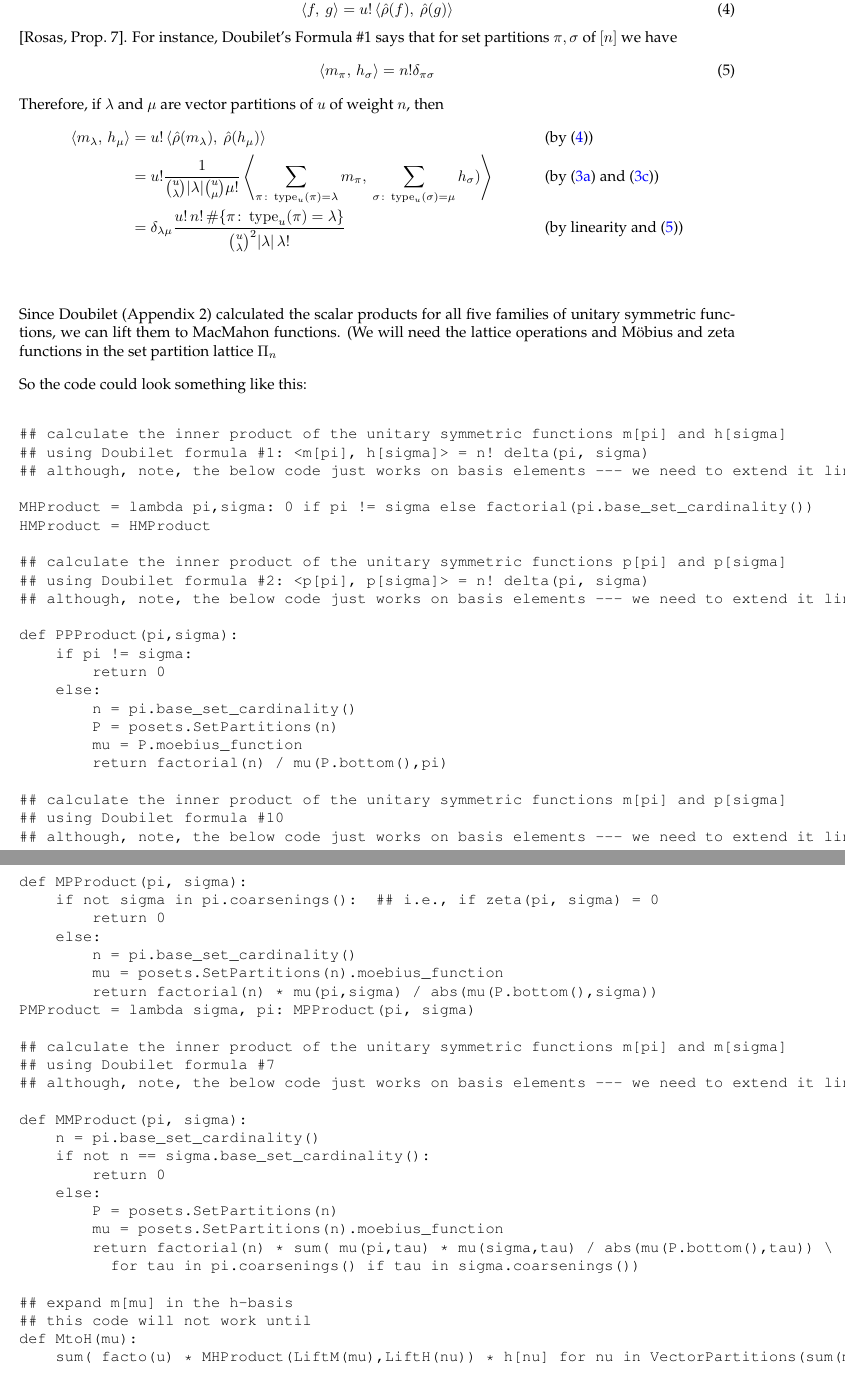
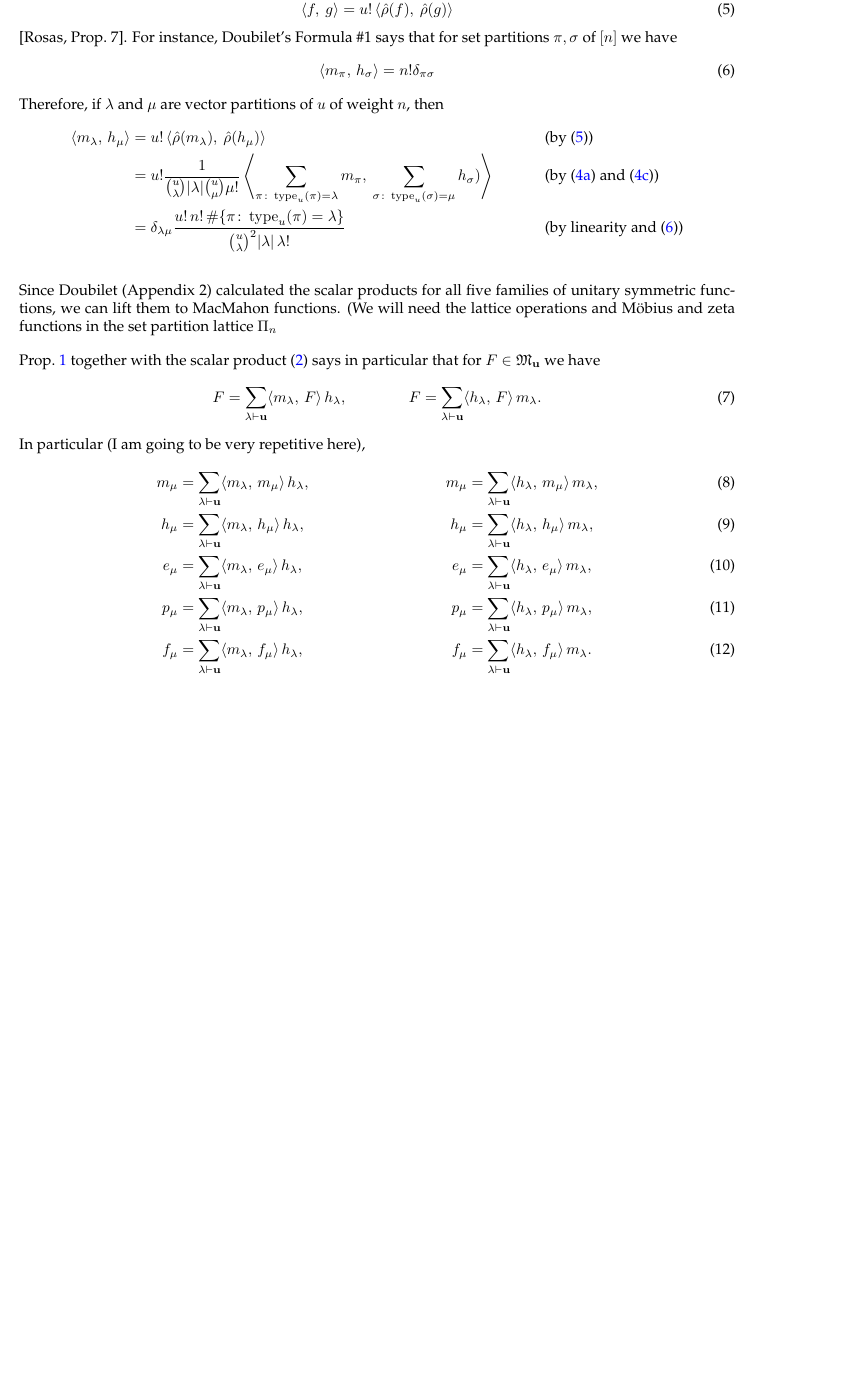
Before and after one commit to sawan201/MacMahonFunctions, a LaTeX document (Jeremy notes/MacMahon.tex): two parts of pages 5 and 6 of 6 before the commit and part of page 4 of 4 after it, the two joined at a grey line, cut so that both start at the same text, the shorter picture padded with empty space. Compiled offline with pdfLaTeX.

Commit message:
More transition updates
Moved all Sage code to MacMahonBasisChange.sage; implemented all of Doubilet's formulas for inner products of unitary elements of standard bases

```diff
--- a/Jeremy notes/MacMahon.tex
+++ b/Jeremy notes/MacMahon.tex
@@ -1,4 +1,5 @@
 \include{header}
+\newcommand{\Mac}{\mathfrak{M}}
 \DeclareMathOperator{\type}{type}
 \begin{document}
 \section{Expanding a power-sum MacMahon symmetric function in the monomial basis}
@@ -184,6 +144,4 @@ def LiftF(mu):
-\end{verbatim}
-
-Moreover, for all $f,g\in\mathfrak{M}_u$ we have
+Moreover, for all $f,g\in\Mac_u$ we have
 \begin{equation} \label{Rosas-scalar}
 \scp{f}{g}=u!\scp{\hat\rho(f)}{\hat\rho(g)}
 \end{equation}
@@ -196,17 +154,10 @@ Therefore, if $\lambda$ and $\mu$ are vector partitions of $u$ of weight $n$, th
 \langle m_\lambda,\,h_\mu\rangle
 &= u!\scp{\hat\rho(m_\lambda)}{\hat\rho(h_\mu)} && \text{(by~\eqref{Rosas-scalar})}\\
 &= u! \frac{1}{\binom{u}{\lambda}|\lambda|\binom{u}{\mu}\mu!} \scp{\sum_{\pi\colon \type_u(\pi)=\lambda} m_\pi}{\sum_{\sigma\colon \type_u(\sigma)=\mu} h_\sigma)} && \text{(by~\eqref{liftM} and~\eqref{liftH})}\\
-&= \delta_{\lambda\mu} \frac{u!\,n!\,\#\{\pi\colon \type_u(\pi)=\lambda\}}{\binom{u}{\lambda}^2|\lambda|\,\lambda!} && \text{(by linearity and~\eqref{doubilet:1})}\\
+&= \delta_{\lambda\mu} \frac{u!\,n!\,\#\{\pi\colon \type_u(\pi)=\lambda\}}{\binom{u}{\lambda}^2|\lambda|\,\lambda!} && \text{(by linearity and~\eqref{doubilet:1})}
 \end{align*}
 
-%\begin{equation} \label{expand-Mac}
-%F=\sum_{\lambda\partn u} \langle h_\lambda,\,F\rangle m_\lambda \qqandqq
-%F=\sum_{\lambda\partn u} \langle m_\lambda,\,F\rangle h_\lambda.
-%\end{equation}
-
-
-
-  Since Doubilet (Appendix 2) calculated the scalar products for all five families of unitary symmetric functions, we can lift them to MacMahon functions.  (We will need the lattice operations and  M\"obius and zeta functions in the set partition lattice $\Pi_n$
+Since Doubilet (Appendix 2) calculated the scalar products for all five families of unitary symmetric functions, we can lift them to MacMahon functions.  (We will need the lattice operations and  M\"obius and zeta functions in the set partition lattice $\Pi_n$
 
 %Examples:
 %P=posets.SetPartitions(4)
@@ -218,61 +169,25 @@ Therefore, if $\lambda$ and $\mu$ are vector partitions of $u$ of weight $n$, th
 %P.join(x,y)
 %P.meet(x,y)
 
-So the code could look something like this:
 
-\begin{verbatim}
-## calculate the inner product of the unitary symmetric functions m[pi] and h[sigma]
-## using Doubilet formula #1: <m[pi], h[sigma]> = n! delta(pi, sigma)
-## although, note, the below code just works on basis elements --- we need to extend it linearly
-
-MHProduct = lambda pi,sigma: 0 if pi != sigma else factorial(pi.base_set_cardinality())
-HMProduct = HMProduct
-
-## calculate the inner product of the unitary symmetric functions p[pi] and p[sigma]
-## using Doubilet formula #2: <p[pi], p[sigma]> = n! delta(pi, sigma)
-## although, note, the below code just works on basis elements --- we need to extend it linearly
-
-def PPProduct(pi,sigma):
-    if pi != sigma:
-        return 0
-    else:
-        n = pi.base_set_cardinality()
-        P = posets.SetPartitions(n)
-        mu = P.moebius_function
-        return factorial(n) / mu(P.bottom(),pi)
-
-## calculate the inner product of the unitary symmetric functions m[pi] and p[sigma]
-## using Doubilet formula #10
-## although, note, the below code just works on basis elements --- we need to extend it linearly
-
-def MPProduct(pi, sigma):
-    if not sigma in pi.coarsenings():  ## i.e., if zeta(pi, sigma) = 0
-        return 0
-    else:
-        n = pi.base_set_cardinality()
-        mu = posets.SetPartitions(n).moebius_function
-        return factorial(n) * mu(pi,sigma) / abs(mu(P.bottom(),sigma))
-PMProduct = lambda sigma, pi: MPProduct(pi, sigma)
-
-## calculate the inner product of the unitary symmetric functions m[pi] and m[sigma]
-## using Doubilet formula #7
-## although, note, the below code just works on basis elements --- we need to extend it linearly
-
-def MMProduct(pi, sigma):
-    n = pi.base_set_cardinality()
-    if not n == sigma.base_set_cardinality():
-        return 0
-    else:
-        P = posets.SetPartitions(n)
-        mu = posets.SetPartitions(n).moebius_function
-        return factorial(n) * sum( mu(pi,tau) * mu(sigma,tau) / abs(mu(P.bottom(),tau)) \
-          for tau in pi.coarsenings() if tau in sigma.coarsenings())
-
-## expand m[mu] in the h-basis
-## this code will not work until
-def MtoH(mu):
-    sum( facto(u) * MHProduct(LiftM(mu),LiftH(nu)) * h[nu] for nu in VectorPartitions(sum(mu)) )
-\end{verbatim}
-
+Prop.~\ref{expansion} together with the scalar product~\eqref{scalar-product} says in particular that for $F\in\Mac_\uu$ we have
+\begin{equation} \label{expand-HM}
+F = \sum_{\lambda\partn\uu} \langle m_\lambda,\,F\rangle\, h_\lambda,
+\qquad\qquad
+F = \sum_{\lambda\partn\uu} \langle h_\lambda,\,F\rangle\, m_\lambda.
+\end{equation}
+In particular (I am going to be very repetitive here),
+\begin{align}
+m_\mu &= \sum_{\lambda\partn\uu} \langle m_\lambda,\,m_\mu\rangle\, h_\lambda, &
+m_\mu &= \sum_{\lambda\partn\uu} \langle h_\lambda,\,m_\mu\rangle\, m_\lambda, \\
+h_\mu &= \sum_{\lambda\partn\uu} \langle m_\lambda,\,h_\mu\rangle\, h_\lambda, &
+h_\mu &= \sum_{\lambda\partn\uu} \langle h_\lambda,\,h_\mu\rangle\, m_\lambda, \\
+e_\mu &= \sum_{\lambda\partn\uu} \langle m_\lambda,\,e_\mu\rangle\, h_\lambda, &
+e_\mu &= \sum_{\lambda\partn\uu} \langle h_\lambda,\,e_\mu\rangle\, m_\lambda, \\
+p_\mu &= \sum_{\lambda\partn\uu} \langle m_\lambda,\,p_\mu\rangle\, h_\lambda, &
+p_\mu &= \sum_{\lambda\partn\uu} \langle h_\lambda,\,p_\mu\rangle\, m_\lambda, \\
+f_\mu &= \sum_{\lambda\partn\uu} \langle m_\lambda,\,f_\mu\rangle\, h_\lambda, &
+f_\mu &= \sum_{\lambda\partn\uu} \langle h_\lambda,\,f_\mu\rangle\, m_\lambda.
+\end{align}
 
 \end{document}
```
Also changed, not shown: Jeremy notes/DoubiletApp2.pdf, Jeremy notes/MacMahon.pdf, Jeremy notes/MacMahon.tex (115 more changed lines), 4 other files.
